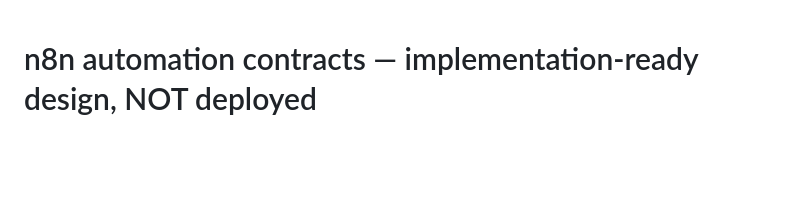
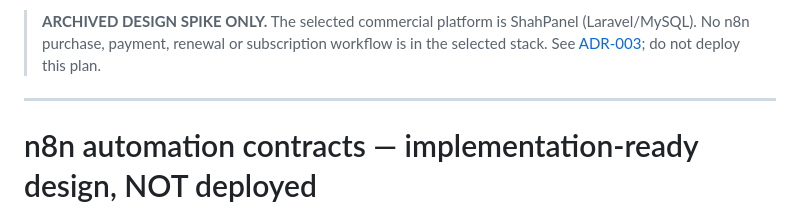
Before and after one commit to javad-hasani/other, a Markdown page: v2ray-500/docs/n8n-automation.md, the part around the change. GitHub-like rendering; blank space fills up the shorter version.

Commit message:
docs: archive superseded n8n commerce orchestration blueprint

```diff
--- a/v2ray-500/docs/n8n-automation.md
+++ b/v2ray-500/docs/n8n-automation.md
@@ -1,3 +1,7 @@
+> **ARCHIVED DESIGN SPIKE ONLY.** The selected commercial platform is ShahPanel (Laravel/MySQL). No n8n purchase, payment, renewal or subscription workflow is in the selected stack. See [ADR-003](ADR-003-shahpanel-selection.md); do not deploy this plan.
+
+---
+
 # n8n automation contracts — implementation-ready design, NOT deployed
 
 ## Boundaries
```
